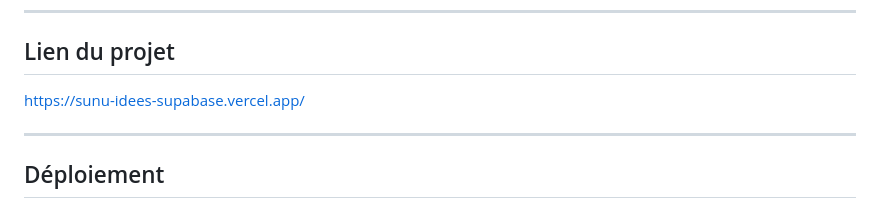
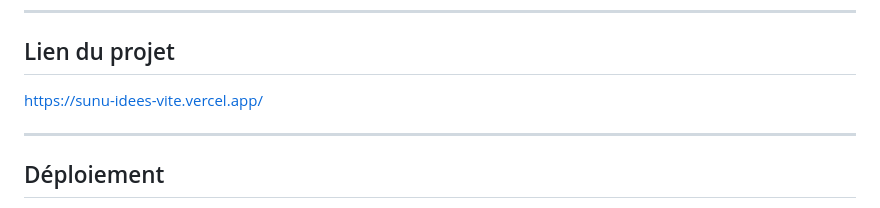
Before and after one commit to Dadowatt/sunu-idee_refactoring_vite, a Markdown page: README.md, the part around the change. Drawn GitHub-style.

Commit message:
mis à jour du lien déployé sur le fichier README.md

```diff
--- a/README.md
+++ b/README.md
@@ -12,7 +12,7 @@ Une intelligence artificielle via OpenRouter permet la classification automatiqu
 
 ## Lien du projet
 
-https://sunu-idees-supabase.vercel.app/
+https://sunu-idees-vite.vercel.app/
 
 ---
 
```
